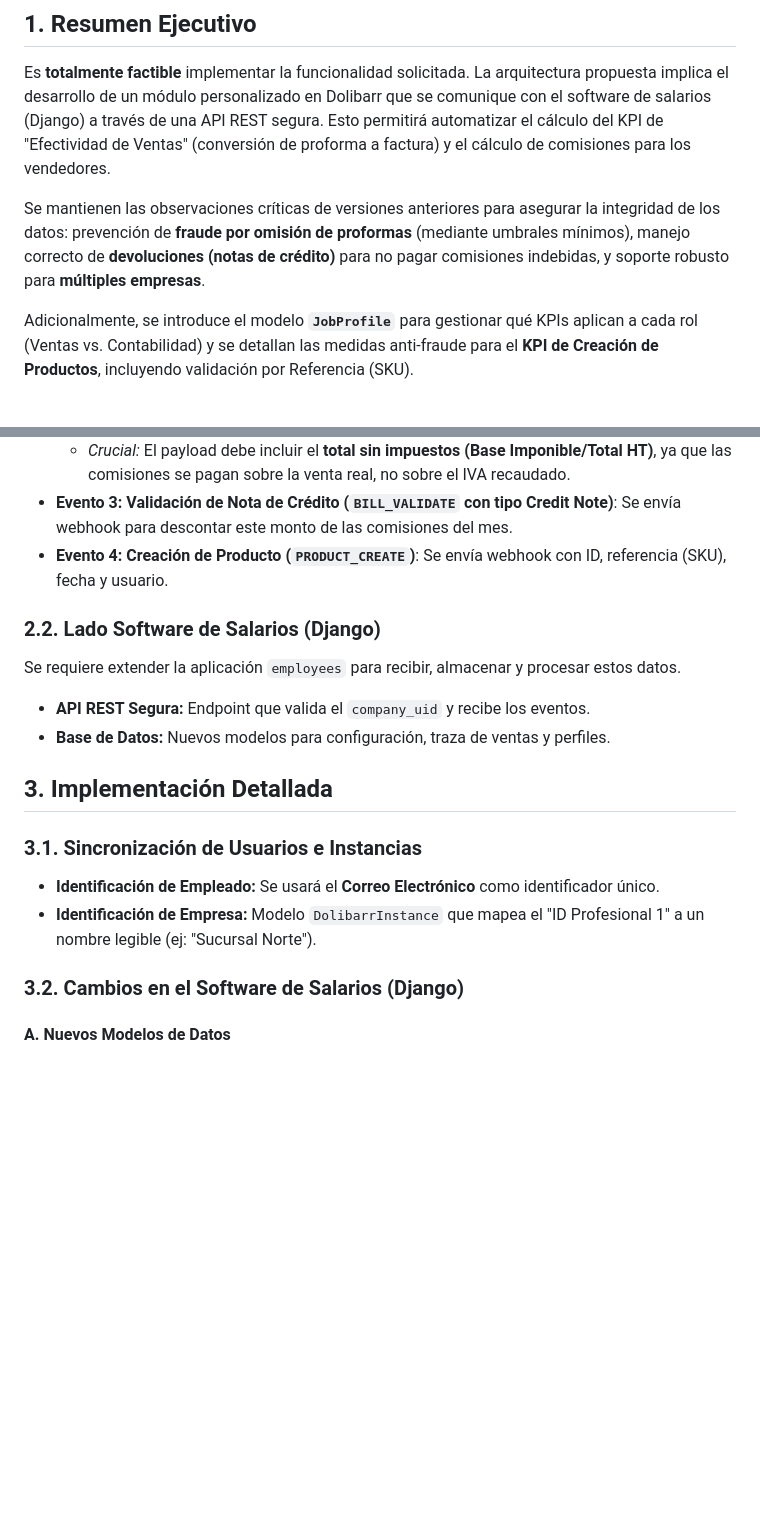
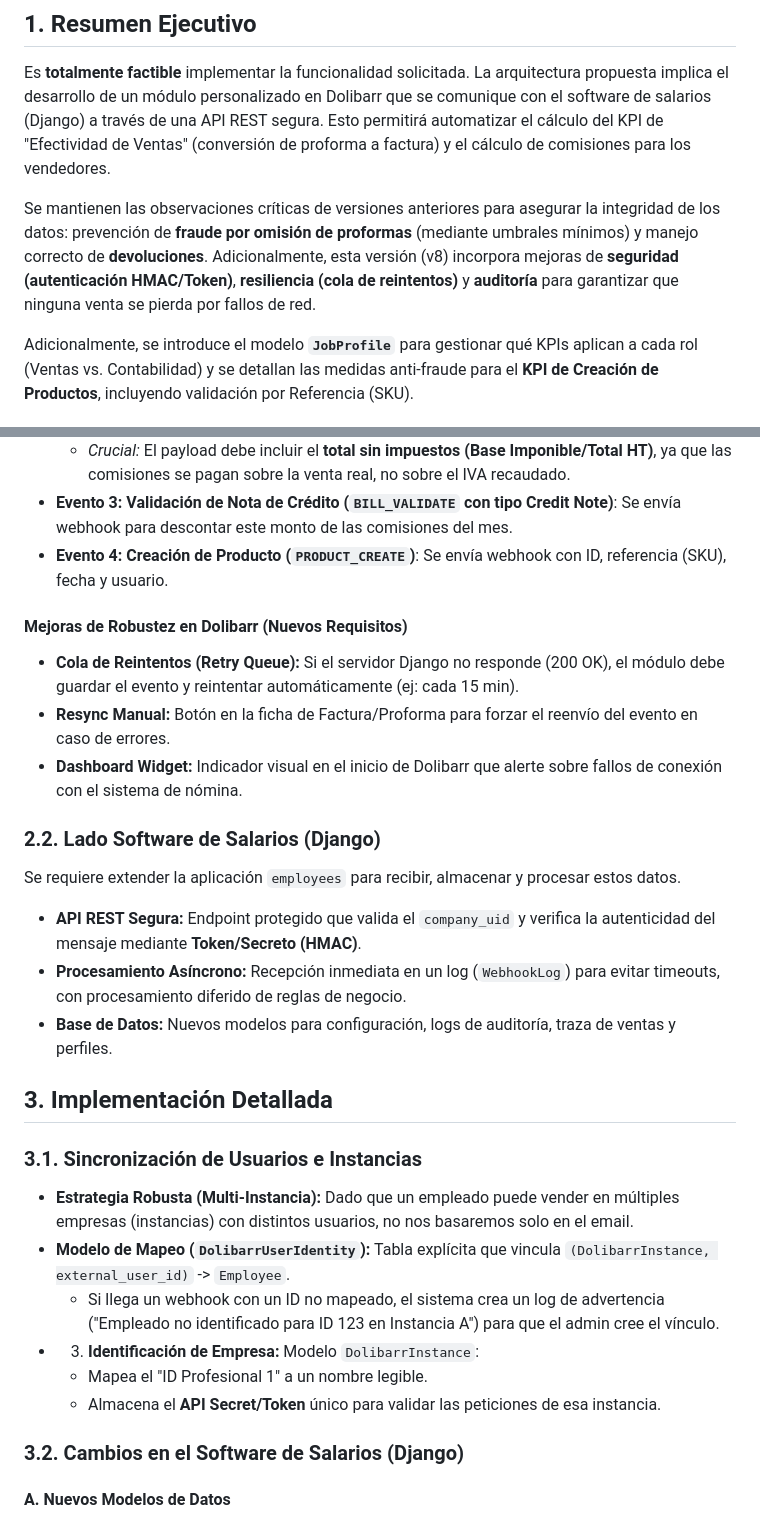
Before and after one commit to bambinounos/employees-overtime, a Markdown page: FEASIBILITY_REPORT.md, 2 parts joined by grey strips. GitHub-like rendering; blank space fills up the shorter version.

```diff
--- a/FEASIBILITY_REPORT.md
+++ b/FEASIBILITY_REPORT.md
@@ -3,7 +3,7 @@
 ## 1. Resumen Ejecutivo
 Es **totalmente factible** implementar la funcionalidad solicitada. La arquitectura propuesta implica el desarrollo de un módulo personalizado en Dolibarr que se comunique con el software de salarios (Django) a través de una API REST segura. Esto permitirá automatizar el cálculo del KPI de "Efectividad de Ventas" (conversión de proforma a factura) y el cálculo de comisiones para los vendedores.
 
-Se mantienen las observaciones críticas de versiones anteriores para asegurar la integridad de los datos: prevención de **fraude por omisión de proformas** (mediante umbrales mínimos), manejo correcto de **devoluciones (notas de crédito)** para no pagar comisiones indebidas, y soporte robusto para **múltiples empresas**.
+Se mantienen las observaciones críticas de versiones anteriores para asegurar la integridad de los datos: prevención de **fraude por omisión de proformas** (mediante umbrales mínimos) y manejo correcto de **devoluciones**. Adicionalmente, esta versión (v8) incorpora mejoras de **seguridad (autenticación HMAC/Token)**, **resiliencia (cola de reintentos)** y **auditoría** para garantizar que ninguna venta se pierda por fallos de red.
 
 Adicionalmente, se introduce el modelo **`JobProfile`** para gestionar qué KPIs aplican a cada rol (Ventas vs. Contabilidad) y se detallan las medidas anti-fraude para el **KPI de Creación de Productos**, incluyendo validación por Referencia (SKU).
 
@@ -19,16 +19,26 @@ Se requiere desarrollar un **Módulo Personalizado de Dolibarr** que utilice el
 *   **Evento 3: Validación de Nota de Crédito (`BILL_VALIDATE` con tipo Credit Note)**: Se envía webhook para descontar este monto de las comisiones del mes.
 *   **Evento 4: Creación de Producto (`PRODUCT_CREATE`)**: Se envía webhook con ID, referencia (SKU), fecha y usuario.
 
+#### Mejoras de Robustez en Dolibarr (Nuevos Requisitos)
+*   **Cola de Reintentos (Retry Queue):** Si el servidor Django no responde (200 OK), el módulo debe guardar el evento y reintentar automáticamente (ej: cada 15 min).
+*   **Resync Manual:** Botón en la ficha de Factura/Proforma para forzar el reenvío del evento en caso de errores.
+*   **Dashboard Widget:** Indicador visual en el inicio de Dolibarr que alerte sobre fallos de conexión con el sistema de nómina.
+
 ### 2.2. Lado Software de Salarios (Django)
 Se requiere extender la aplicación `employees` para recibir, almacenar y procesar estos datos.
-*   **API REST Segura:** Endpoint que valida el `company_uid` y recibe los eventos.
-*   **Base de Datos:** Nuevos modelos para configuración, traza de ventas y perfiles.
+*   **API REST Segura:** Endpoint protegido que valida el `company_uid` y verifica la autenticidad del mensaje mediante **Token/Secreto (HMAC)**.
+*   **Procesamiento Asíncrono:** Recepción inmediata en un log (`WebhookLog`) para evitar timeouts, con procesamiento diferido de reglas de negocio.
+*   **Base de Datos:** Nuevos modelos para configuración, logs de auditoría, traza de ventas y perfiles.
 
 ## 3. Implementación Detallada
 
 ### 3.1. Sincronización de Usuarios e Instancias
-*   **Identificación de Empleado:** Se usará el **Correo Electrónico** como identificador único.
-*   **Identificación de Empresa:** Modelo `DolibarrInstance` que mapea el "ID Profesional 1" a un nombre legible (ej: "Sucursal Norte").
+*   **Estrategia Robusta (Multi-Instancia):** Dado que un empleado puede vender en múltiples empresas (instancias) con distintos usuarios, no nos basaremos solo en el email.
+*   **Modelo de Mapeo (`DolibarrUserIdentity`):** Tabla explícita que vincula `(DolibarrInstance, external_user_id)` -> `Employee`.
+    *   Si llega un webhook con un ID no mapeado, el sistema crea un log de advertencia ("Empleado no identificado para ID 123 en Instancia A") para que el admin cree el vínculo.
+* 3.  **Identificación de Empresa:** Modelo `DolibarrInstance`:
+    *   Mapea el "ID Profesional 1" a un nombre legible.
+    *   Almacena el **API Secret/Token** único para validar las peticiones de esa instancia.
 
 ### 3.2. Cambios en el Software de Salarios (Django)
 
```
Also changed, not shown: other parts of FEASIBILITY_REPORT.md (+24 -9 lines).
